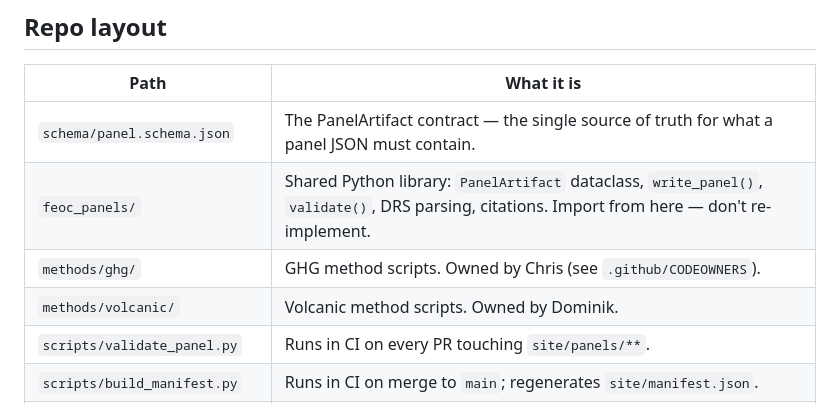
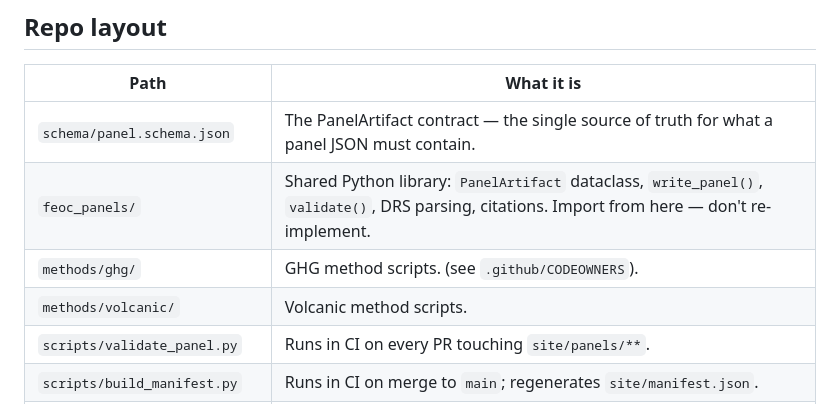
Before and after one commit to EceOzen/FEoC-Info-Dashboard, a Markdown page: README.md, the part around the change. Rendered like a GitHub page.

Commit message:
Update README to clarify method script ownership

```diff
--- a/README.md
+++ b/README.md
@@ -54,8 +54,8 @@ published panels.
 |---|---|
 | `schema/panel.schema.json` | The PanelArtifact contract — the single source of truth for what a panel JSON must contain. |
 | `feoc_panels/` | Shared Python library: `PanelArtifact` dataclass, `write_panel()`, `validate()`, DRS parsing, citations. Import from here — don't re-implement. |
-| `methods/ghg/` | GHG method scripts. Owned by Chris (see `.github/CODEOWNERS`). |
-| `methods/volcanic/` | Volcanic method scripts. Owned by Dominik. |
+| `methods/ghg/` | GHG method scripts. (see `.github/CODEOWNERS`). |
+| `methods/volcanic/` | Volcanic method scripts. |
 | `scripts/validate_panel.py` | Runs in CI on every PR touching `site/panels/**`. |
 | `scripts/build_manifest.py` | Runs in CI on merge to `main`; regenerates `site/manifest.json`. |
 | `site/index.html` | The dashboard itself — a single static HTML file, no build step, no framework. |
```
